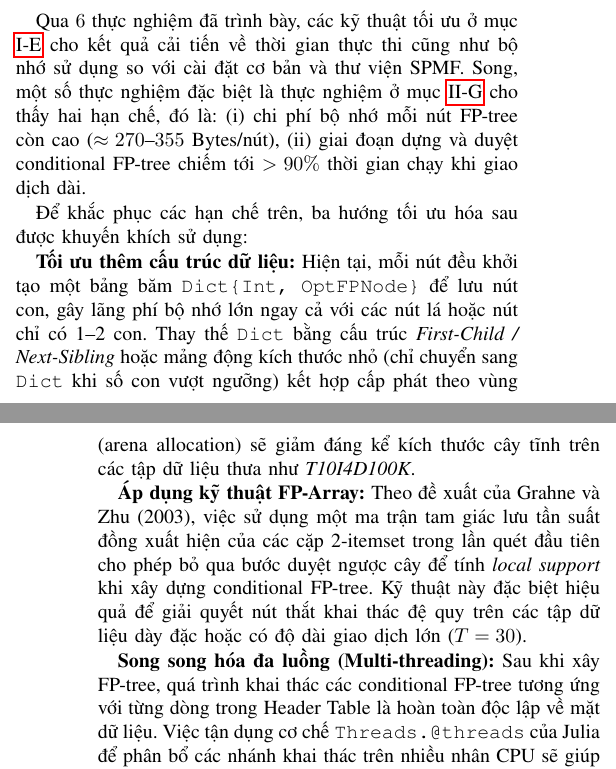
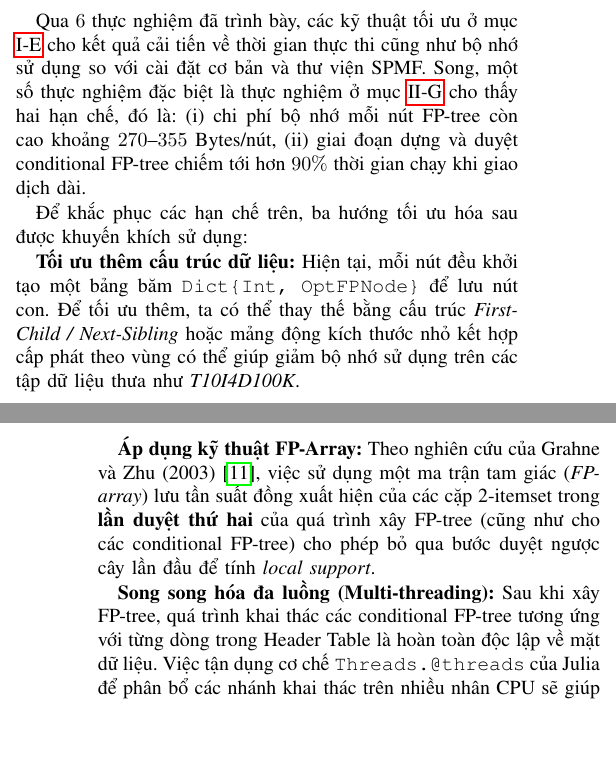
Before and after one commit to cosude/Data-Mining-FIM-Group-7, a LaTeX paper (docs/Report.tex): two parts of the columns of pages 5 and 6 of 9, joined at a grey line, cut so that both start at the same text, the shorter picture padded with empty space. Compiled offline with pdfLaTeX.

Commit message:
cleanup test scripts fix some report issues

```diff
--- a/docs/Report.tex
+++ b/docs/Report.tex
@@ -14,6 +14,7 @@
 \usepackage{hyperref}
 \usepackage{multirow}
 \usepackage{subcaption}
+\usepackage{array}
 
 \def\BibTeX{{\rm B\kern-.05em{\sc i\kern-.025em b}\kern-.08em
     T\kern-.1667em\lower.7ex\hbox{E}\kern-.125emX}}
@@ -445,15 +446,15 @@ Quan sát các số liệu từ Bảng~\ref{tab:avg_len} cũng như Hình~\ref{f
 Chính vì FP-tree càng phức tạp và số lượng tập phổ biến càng lớn, giải thuật FP-growth cũng mất nhiều thời gian hơn để có thể khai thác tất cả các tập phổ biến. Điều này được thể hiện rõ ở Bảng~\ref{tab:avg_len} và Hình~\ref{fig:len_vs_itemsets}, thời gian chạy tăng tương đối tuyến tính với số lượng tập phổ biến (đường màu xanh và cam) cũng như khi số lượng tập phổ biến vượt $6,730$, thời gian khai thác chiếm phần lớn thời gian thực thi so với thời gian xây FP-tree, điển hình ở $T=30$ với hơn $92.4\%$ thời gian dùng để khai thác tập phổ biến.
 
 \subsection{Kết luận và đề xuất các hướng tối ưu hóa}
-Qua $6$ thực nghiệm đã trình bày, các kỹ thuật tối ưu ở mục \ref{subsec:optimization} cho kết quả cải tiến về thời gian thực thi cũng như bộ nhớ sử dụng so với cài đặt cơ bản và thư viện SPMF. Song, một số thực nghiệm đặc biệt là thực nghiệm ở mục \ref{subsection:avg-length} cho thấy hai hạn chế, đó là: (i) chi phí bộ nhớ mỗi nút FP-tree còn cao ($\approx 270$--$355$~Bytes/nút), (ii) giai đoạn dựng và duyệt conditional FP-tree chiếm tới $>90\%$ thời gian chạy khi giao dịch dài.
+Qua $6$ thực nghiệm đã trình bày, các kỹ thuật tối ưu ở mục \ref{subsec:optimization} cho kết quả cải tiến về thời gian thực thi cũng như bộ nhớ sử dụng so với cài đặt cơ bản và thư viện SPMF. Song, một số thực nghiệm đặc biệt là thực nghiệm ở mục \ref{subsection:avg-length} cho thấy hai hạn chế, đó là: (i) chi phí bộ nhớ mỗi nút FP-tree còn cao khoảng $270$--$355$~Bytes/nút, (ii) giai đoạn dựng và duyệt conditional FP-tree chiếm tới hơn $90\%$ thời gian chạy khi giao dịch dài.
 
 Để khắc phục các hạn chế trên, ba hướng tối ưu hóa sau được khuyến khích sử dụng:
 
 \textbf{Tối ưu thêm cấu trúc dữ liệu:}
-Hiện tại, mỗi nút đều khởi tạo một bảng băm \texttt{Dict\{Int, OptFPNode\}} để lưu nút con, gây lãng phí bộ nhớ lớn ngay cả với các nút lá hoặc nút chỉ có 1--2 con. Thay thế \texttt{Dict} bằng cấu trúc \textit{First-Child / Next-Sibling} hoặc mảng động kích thước nhỏ (chỉ chuyển sang \texttt{Dict} khi số con vượt ngưỡng) kết hợp cấp phát theo vùng (arena allocation) sẽ giảm đáng kể kích thước cây tĩnh trên các tập dữ liệu thưa như \textit{T10I4D100K}.
+Hiện tại, mỗi nút đều khởi tạo một bảng băm \texttt{Dict\{Int, OptFPNode\}} để lưu nút con. Để tối ưu thêm, ta có thể thay thế bằng cấu trúc \textit{First-Child / Next-Sibling} hoặc mảng động kích thước nhỏ kết hợp cấp phát theo vùng có thể giúp giảm bộ nhớ sử dụng trên các tập dữ liệu thưa như \textit{T10I4D100K}.
 
 \textbf{Áp dụng kỹ thuật FP-Array:}
-Theo đề xuất của Grahne và Zhu (2003), việc sử dụng một ma trận tam giác lưu tần suất đồng xuất hiện của các cặp 2-itemset trong lần quét đầu tiên cho phép bỏ qua bước duyệt ngược cây để tính \textit{local support} khi xây dựng conditional FP-tree. Kỹ thuật này đặc biệt hiệu quả để giải quyết nút thắt khai thác đệ quy trên các tập dữ liệu dày đặc hoặc có độ dài giao dịch lớn ($T=30$).
+Theo nghiên cứu của Grahne và Zhu (2003) \cite{grahne2003efficiently}, việc sử dụng một ma trận tam giác (\textit{FP-array}) lưu tần suất đồng xuất hiện của các cặp 2-itemset trong \textbf{lần duyệt thứ hai} của quá trình xây FP-tree (cũng như cho các conditional FP-tree) cho phép bỏ qua bước duyệt ngược cây lần đầu để tính \textit{local support}.
 
 \textbf{Song song hóa đa luồng (Multi-threading):}
 Sau khi xây FP-tree, quá trình khai thác các conditional FP-tree tương ứng với từng dòng trong Header Table là hoàn toàn độc lập về mặt dữ liệu. Việc tận dụng cơ chế \texttt{Threads.@threads} của Julia để phân bổ các nhánh khai thác trên nhiều nhân CPU sẽ giúp cải thiện thời gian thực thi trên các tập dữ liệu lớn.
```
Also changed, not shown: docs/Report.pdf, docs/Report.tex (10 more changed lines), 3 other files.
